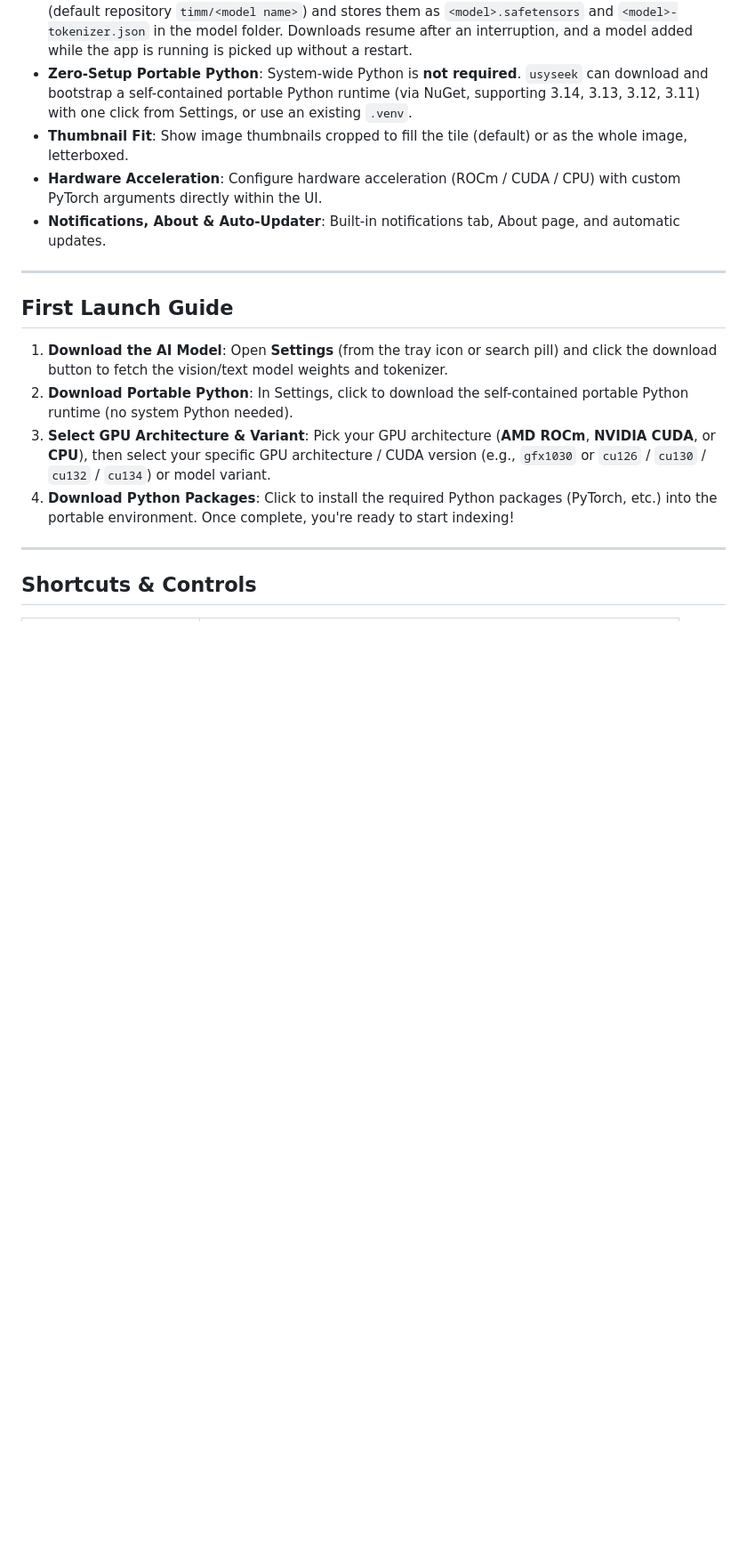
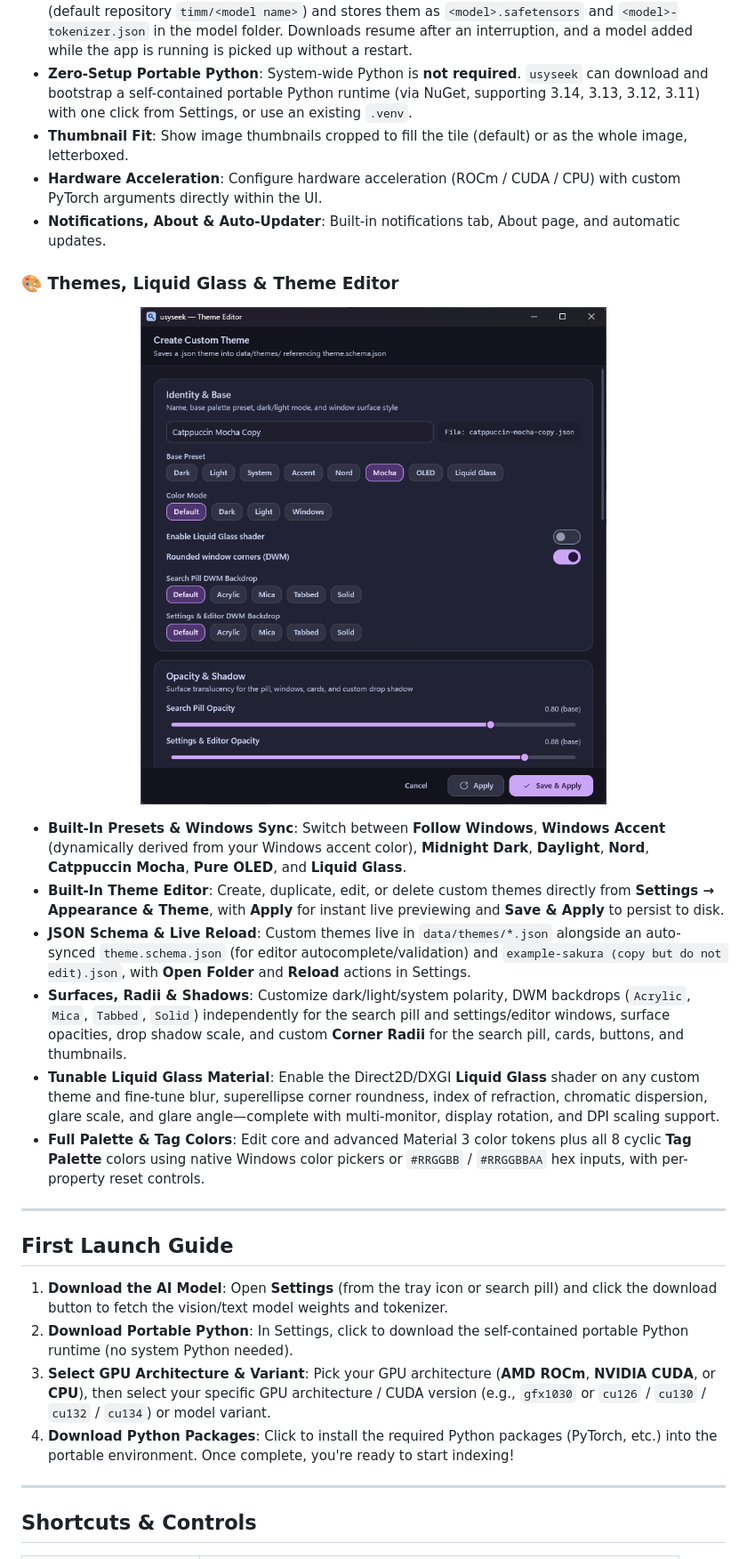
Before and after one commit to usyless/usyseek, a Markdown page: README.md, the part around one of its changes. Shown at 89% size. Drawn GitHub-style; pictures changed too: assets/theme-editor.png (added); blank space fills up the shorter version.

```diff
--- a/README.md
+++ b/README.md
@@ -121,6 +121,19 @@ To avoid the massive idle resource consumption common to AI and Electron-based d
 - **Thumbnail Fit**: Show image thumbnails cropped to fill the tile (default) or as the whole image, letterboxed.
 - **Hardware Acceleration**: Configure hardware acceleration (ROCm / CUDA / CPU) with custom PyTorch arguments directly within the UI.
 - **Notifications, About & Auto-Updater**: Built-in notifications tab, About page, and automatic updates.
+
+### 🎨 Themes, Liquid Glass & Theme Editor
+
+<p align="center">
+  <img src="assets/theme-editor.png" alt="Custom Theme Editor" />
+</p>
+
+- **Built-In Presets & Windows Sync**: Switch between **Follow Windows**, **Windows Accent** (dynamically derived from your Windows accent color), **Midnight Dark**, **Daylight**, **Nord**, **Catppuccin Mocha**, **Pure OLED**, and **Liquid Glass**.
+- **Built-In Theme Editor**: Create, duplicate, edit, or delete custom themes directly from **Settings → Appearance & Theme**, with **Apply** for instant live previewing and **Save & Apply** to persist to disk.
+- **JSON Schema & Live Reload**: Custom themes live in `data/themes/*.json` alongside an auto-synced `theme.schema.json` (for editor autocomplete/validation) and `example-sakura (copy but do not edit).json`, with **Open Folder** and **Reload** actions in Settings.
+- **Surfaces, Radii & Shadows**: Customize dark/light/system polarity, DWM backdrops (`Acrylic`, `Mica`, `Tabbed`, `Solid`) independently for the search pill and settings/editor windows, surface opacities, drop shadow scale, and custom **Corner Radii** for the search pill, cards, buttons, and thumbnails.
+- **Tunable Liquid Glass Material**: Enable the Direct2D/DXGI **Liquid Glass** shader on any custom theme and fine-tune blur, superellipse corner roundness, index of refraction, chromatic dispersion, glare scale, and glare angle—complete with multi-monitor, display rotation, and DPI scaling support.
+- **Full Palette & Tag Colors**: Edit core and advanced Material 3 color tokens plus all 8 cyclic **Tag Palette** colors using native Windows color pickers or `#RRGGBB` / `#RRGGBBAA` hex inputs, with per-property reset controls.
 
 ---
 
```
Also changed, not shown: other parts of README.md (+5 -4 lines).
